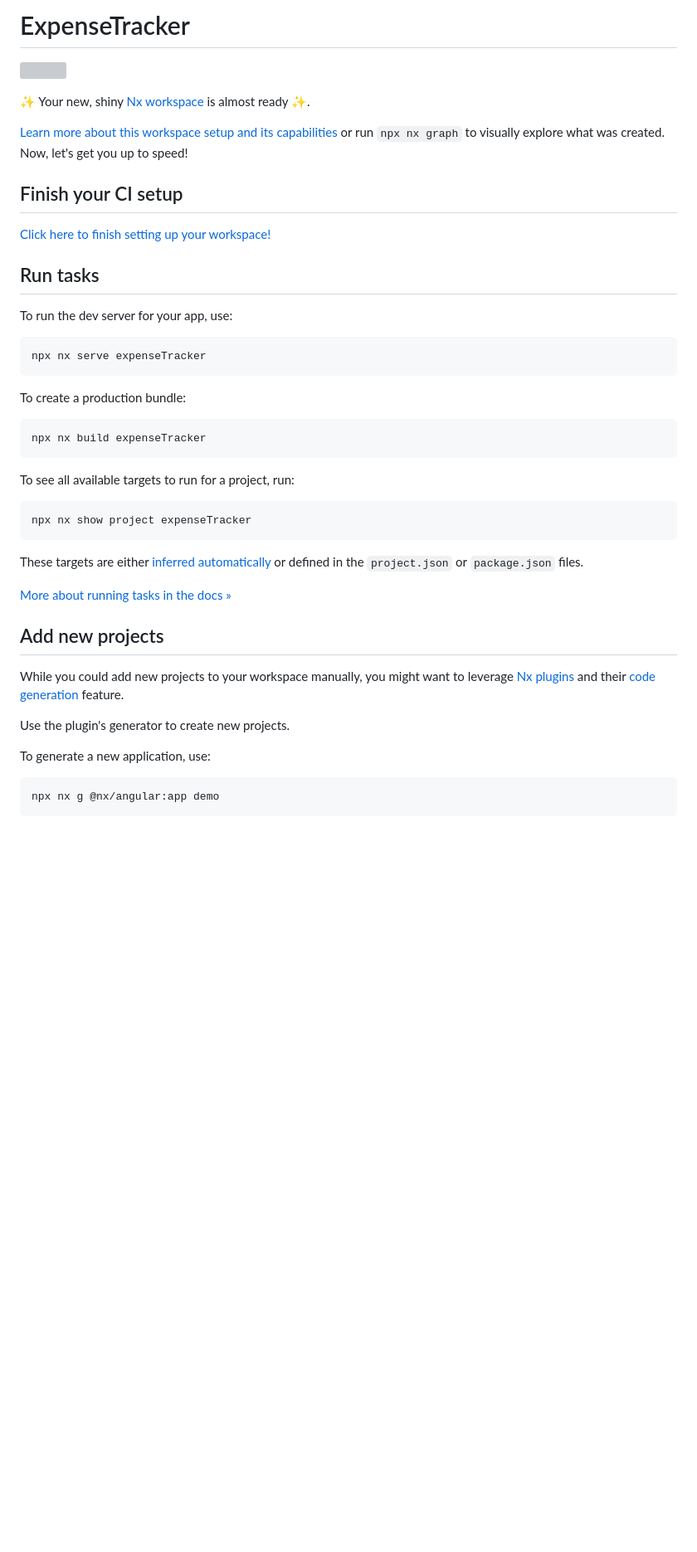
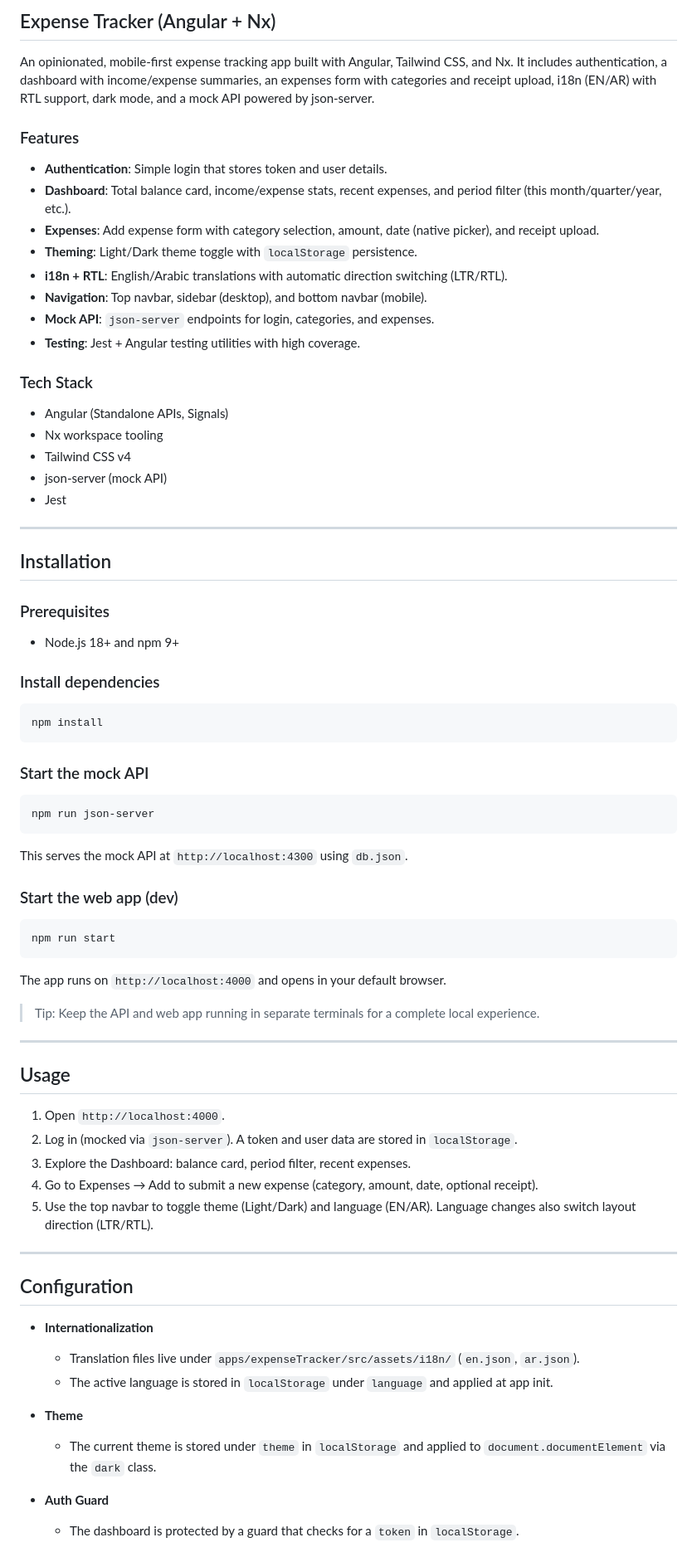
Before and after one commit to ahmedgamal-2050/expenseTracker, a Markdown page: README.md, the part around the change printed below. Shown: that part at 83% size. Rendered like a GitHub page; blank space fills up the shorter version; grey boxes are pictures that could not be loaded.

Commit message:
docs: update README to enhance project overview, features, installation instructions, and project structure

````diff
--- a/README.md
+++ b/README.md
@@ -1,47 +1,82 @@
-# ExpenseTracker
+## Expense Tracker (Angular + Nx)
 
-<a alt="Nx logo" href="https://nx.dev" target="_blank" rel="noreferrer"><img src="https://raw.githubusercontent.com/nrwl/nx/master/images/nx-logo.png" width="45"></a>
+An opinionated, mobile‑first expense tracking app built with Angular, Tailwind CSS, and Nx. It includes authentication, a dashboard with income/expense summaries, an expenses form with categories and receipt upload, i18n (EN/AR) with RTL support, dark mode, and a mock API powered by json‑server.
 
-✨ Your new, shiny [Nx workspace](https://nx.dev) is almost ready ✨.
+### Features
 
-[Learn more about this workspace setup and its capabilities](https://nx.dev/getting-started/tutorials/angular-monorepo-tutorial?utm_source=nx_project&amp;utm_medium=readme&amp;utm_campaign=nx_projects) or run `npx nx graph` to visually explore what was created. Now, let's get you up to speed!
+- **Authentication**: Simple login that stores token and user details.
+- **Dashboard**: Total balance card, income/expense stats, recent expenses, and period filter (this month/quarter/year, etc.).
+- **Expenses**: Add expense form with category selection, amount, date (native picker), and receipt upload.
+- **Theming**: Light/Dark theme toggle with `localStorage` persistence.
+- **i18n + RTL**: English/Arabic translations with automatic direction switching (LTR/RTL).
+- **Navigation**: Top navbar, sidebar (desktop), and bottom navbar (mobile).
+- **Mock API**: `json-server` endpoints for login, categories, and expenses.
+- **Testing**: Jest + Angular testing utilities with high coverage.
 
-## Finish your CI setup
+### Tech Stack
 
-[Click here to finish setting up your workspace!](https://cloud.nx.app/connect/bf9cAluHRM)
+- Angular (Standalone APIs, Signals)
+- Nx workspace tooling
+- Tailwind CSS v4
+- json‑server (mock API)
+- Jest
 
+---
 
-## Run tasks
+## Installation
 
-To run the dev server for your app, use:
+### Prerequisites
 
-```sh
-npx nx serve expenseTracker
+- Node.js 18+ and npm 9+
+
+### Install dependencies
+
+```bash
+npm install
 ```
 
-To create a production bundle:
+### Start the mock API
 
-```sh
-npx nx build expenseTracker
+```bash
+npm run json-server
 ```
 
-To see all available targets to run for a project, run:
+This serves the mock API at `http://localhost:4300` using `db.json`.
 
-```sh
-npx nx show project expenseTracker
+### Start the web app (dev)
+
+```bash
+npm run start
 ```
 
-These targets are either [inferred automatically](https://nx.dev/concepts/inferred-tasks?utm_source=nx_project&utm_medium=readme&utm_campaign=nx_projects) or defined in the `project.json` or `package.json` files.
+The app runs on `http://localhost:4000` and opens in your default browser.
 
-[More about running tasks in the docs &raquo;](https://nx.dev/features/run-tasks?utm_source=nx_project&utm_medium=readme&utm_campaign=nx_projects)
+> Tip: Keep the API and web app running in separate terminals for a complete local experience.
 
-## Add new projects
+---
 
-While you could add new projects to your workspace manually, you might want to leverage [Nx plugins](https://nx.dev/concepts/nx-plugins?utm_source=nx_project&utm_medium=readme&utm_campaign=nx_projects) and their [code generation](https://nx.dev/features/generate-code?utm_source=nx_project&utm_medium=readme&utm_campaign=nx_projects) feature.
+## Usage
 
-Use the plugin's generator to create new projects.
+1. Open `http://localhost:4000`.
+2. Log in (mocked via `json-server`). A token and user data are stored in `localStorage`.
+3. Explore the Dashboard: balance card, period filter, recent expenses.
+4. Go to Expenses → Add to submit a new expense (category, amount, date, optional receipt).
+5. Use the top navbar to toggle theme (Light/Dark) and language (EN/AR). Language changes also switch layout direction (LTR/RTL).
 
-To generate a new application, use:
+---
 
-```sh
-npx nx g @nx/angular:app demo
+## Configuration
+
+- **Internationalization**
+
+  - Translation files live under `apps/expenseTracker/src/assets/i18n/` (`en.json`, `ar.json`).
+  - The active language is stored in `localStorage` under `language` and applied at app init.
+
+- **Theme**
+
+  - The current theme is stored under `theme` in `localStorage` and applied to `document.documentElement` via the `dark` class.
+
+- **Auth Guard**
+
+  - The dashboard is protected by a guard that checks for a `token` in `localStorage`.
+
````
Also changed, not shown: other parts of README.md (+51 -22 lines).
